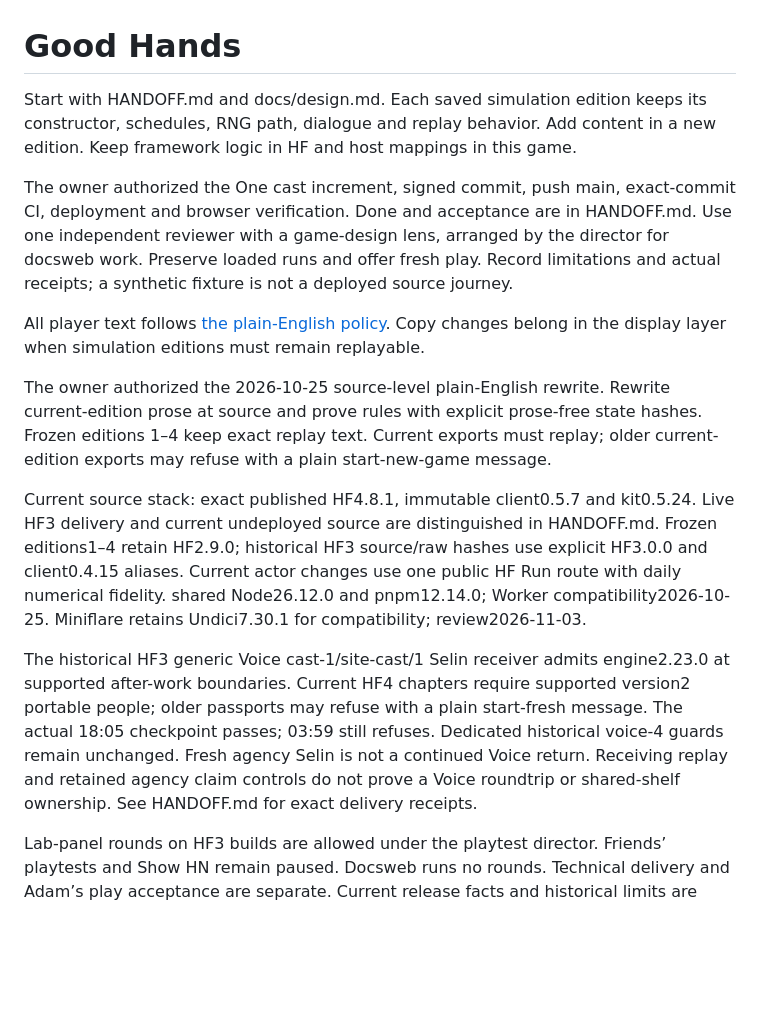
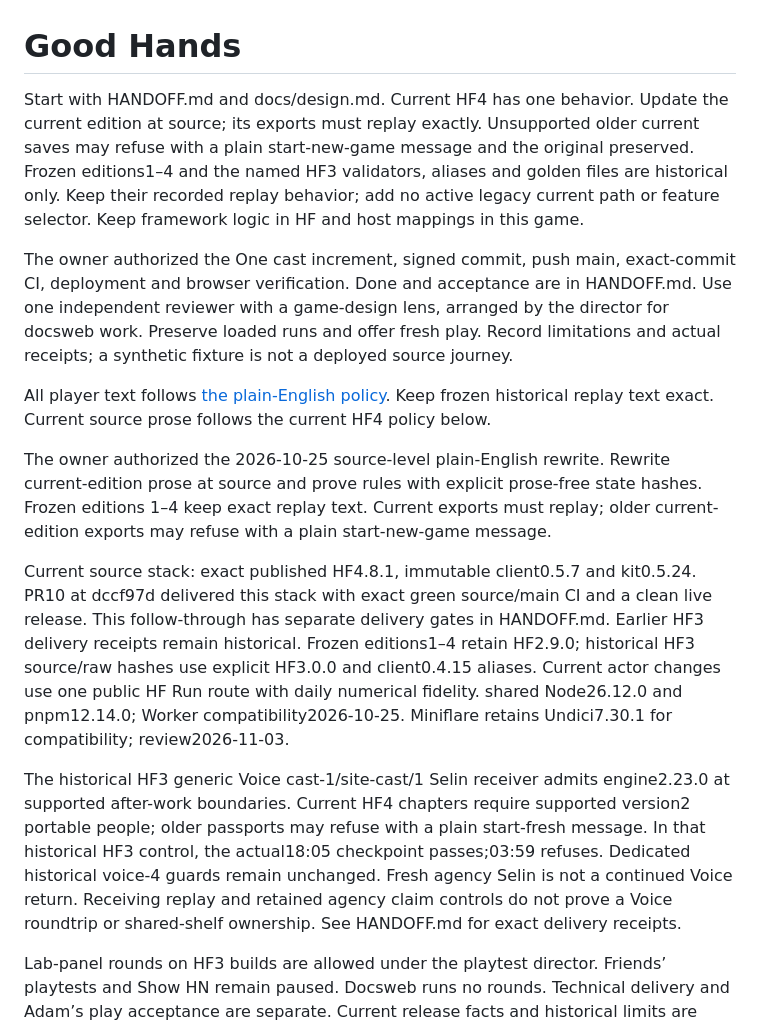
Before and after one commit to adam0white/goodhands, a Markdown page: AGENTS.md, the part around the change. Rendered like a GitHub page; blank space fills up the shorter version.

```diff
--- a/AGENTS.md
+++ b/AGENTS.md
@@ -1,16 +1,16 @@
 # Good Hands
 
-Start with HANDOFF.md and docs/design.md. Each saved simulation edition keeps its constructor, schedules, RNG path, dialogue and replay behavior. Add content in a new edition. Keep framework logic in HF and host mappings in this game.
+Start with HANDOFF.md and docs/design.md. Current HF4 has one behavior. Update the current edition at source; its exports must replay exactly. Unsupported older current saves may refuse with a plain start-new-game message and the original preserved. Frozen editions1–4 and the named HF3 validators, aliases and golden files are historical only. Keep their recorded replay behavior; add no active legacy current path or feature selector. Keep framework logic in HF and host mappings in this game.
 
 The owner authorized the One cast increment, signed commit, push main, exact-commit CI, deployment and browser verification. Done and acceptance are in HANDOFF.md. Use one independent reviewer with a game-design lens, arranged by the director for docsweb work. Preserve loaded runs and offer fresh play. Record limitations and actual receipts; a synthetic fixture is not a deployed source journey.
 
-All player text follows [the plain-English policy](docs/lab/plain-english.md). Copy changes belong in the display layer when simulation editions must remain replayable.
+All player text follows [the plain-English policy](docs/lab/plain-english.md). Keep frozen historical replay text exact. Current source prose follows the current HF4 policy below.
 
 The owner authorized the 2026-10-25 source-level plain-English rewrite. Rewrite current-edition prose at source and prove rules with explicit prose-free state hashes. Frozen editions 1–4 keep exact replay text. Current exports must replay; older current-edition exports may refuse with a plain start-new-game message.
 
-Current source stack: exact published HF4.8.1, immutable client0.5.7 and kit0.5.24. Live HF3 delivery and current undeployed source are distinguished in HANDOFF.md. Frozen editions1–4 retain HF2.9.0; historical HF3 source/raw hashes use explicit HF3.0.0 and client0.4.15 aliases. Current actor changes use one public HF Run route with daily numerical fidelity. shared Node26.12.0 and pnpm12.14.0; Worker compatibility2026-10-25. Miniflare retains Undici7.30.1 for compatibility; review2026-11-03.
+Current source stack: exact published HF4.8.1, immutable client0.5.7 and kit0.5.24. PR10 at dccf97d delivered this stack with exact green source/main CI and a clean live release. This follow-through has separate delivery gates in HANDOFF.md. Earlier HF3 delivery receipts remain historical. Frozen editions1–4 retain HF2.9.0; historical HF3 source/raw hashes use explicit HF3.0.0 and client0.4.15 aliases. Current actor changes use one public HF Run route with daily numerical fidelity. shared Node26.12.0 and pnpm12.14.0; Worker compatibility2026-10-25. Miniflare retains Undici7.30.1 for compatibility; review2026-11-03.
 
-The historical HF3 generic Voice cast-1/site-cast/1 Selin receiver admits engine2.23.0 at supported after-work boundaries. Current HF4 chapters require supported version2 portable people; older passports may refuse with a plain start-fresh message. The actual 18:05 checkpoint passes; 03:59 still refuses. Dedicated historical voice-4 guards remain unchanged. Fresh agency Selin is not a continued Voice return. Receiving replay and retained agency claim controls do not prove a Voice roundtrip or shared-shelf ownership. See HANDOFF.md for exact delivery receipts.
+The historical HF3 generic Voice cast-1/site-cast/1 Selin receiver admits engine2.23.0 at supported after-work boundaries. Current HF4 chapters require supported version2 portable people; older passports may refuse with a plain start-fresh message. In that historical HF3 control, the actual18:05 checkpoint passes;03:59 refuses. Dedicated historical voice-4 guards remain unchanged. Fresh agency Selin is not a continued Voice return. Receiving replay and retained agency claim controls do not prove a Voice roundtrip or shared-shelf ownership. See HANDOFF.md for exact delivery receipts.
 
 Lab-panel rounds on HF3 builds are allowed under the playtest director. Friends’ playtests and Show HN remain paused. Docsweb runs no rounds. Technical delivery and Adam’s play acceptance are separate. Current release facts and historical limits are distinguished in HANDOFF.md.
 
```
Also changed, not shown: HANDOFF.md (+6 -2 lines), docs/design.md (+14 -4 lines).
